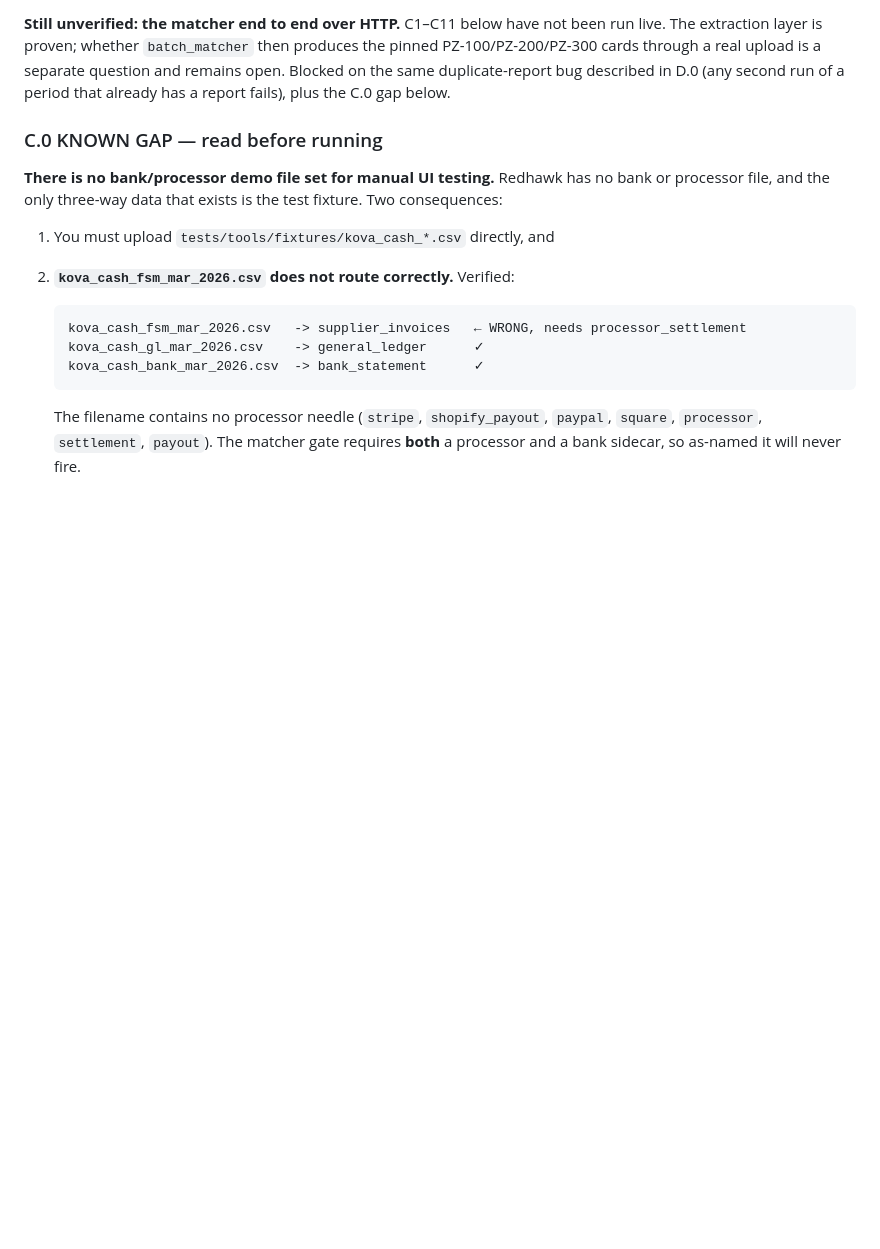
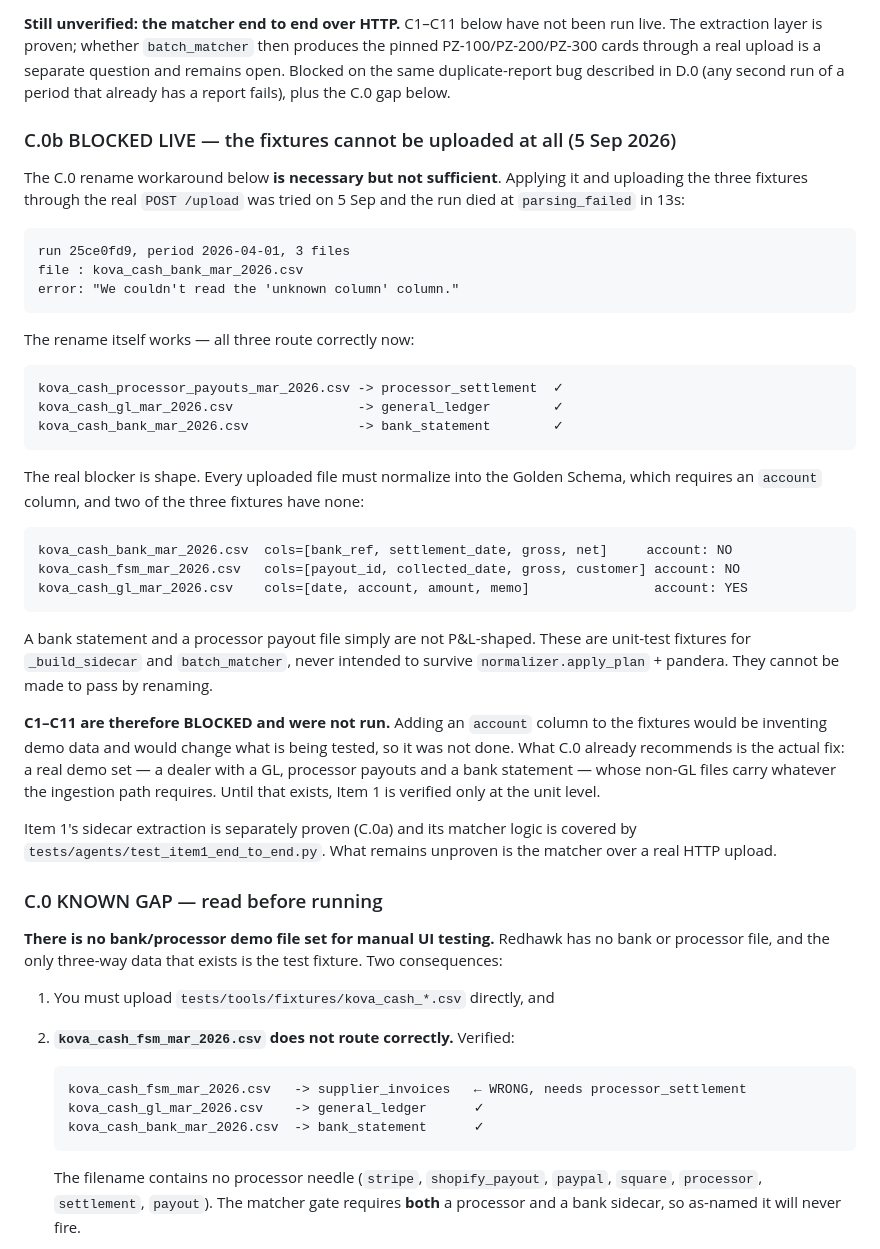
Before and after one commit to jansoganci/iron-ledger, a Markdown page: docs/sprint/test-plan-full-product.md, the part around one of its changes. Rendered like a GitHub page; blank space fills up the shorter version.

```diff
--- a/docs/sprint/test-plan-full-product.md
+++ b/docs/sprint/test-plan-full-product.md
@@ -146,6 +146,46 @@ produces the pinned PZ-100/PZ-200/PZ-300 cards through a real upload is a
 separate question and remains open. Blocked on the same duplicate-report bug
 described in D.0 (any second run of a period that already has a report fails),
 plus the C.0 gap below.
+
+### C.0b BLOCKED LIVE — the fixtures cannot be uploaded at all (5 Sep 2026)
+
+The C.0 rename workaround below **is necessary but not sufficient**. Applying
+it and uploading the three fixtures through the real `POST /upload` was tried
+on 5 Sep and the run died at `parsing_failed` in 13s:
+
+    run 25ce0fd9, period 2026-04-01, 3 files
+    file : kova_cash_bank_mar_2026.csv
+    error: "We couldn't read the 'unknown column' column."
+
+The rename itself works — all three route correctly now:
+
+    kova_cash_processor_payouts_mar_2026.csv -> processor_settlement  ✓
+    kova_cash_gl_mar_2026.csv                -> general_ledger        ✓
+    kova_cash_bank_mar_2026.csv              -> bank_statement        ✓
+
+The real blocker is shape. Every uploaded file must normalize into the Golden
+Schema, which requires an `account` column, and two of the three fixtures have
+none:
+
+    kova_cash_bank_mar_2026.csv  cols=[bank_ref, settlement_date, gross, net]     account: NO
+    kova_cash_fsm_mar_2026.csv   cols=[payout_id, collected_date, gross, customer] account: NO
+    kova_cash_gl_mar_2026.csv    cols=[date, account, amount, memo]                account: YES
+
+A bank statement and a processor payout file simply are not P&L-shaped. These
+are unit-test fixtures for `_build_sidecar` and `batch_matcher`, never intended
+to survive `normalizer.apply_plan` + pandera. They cannot be made to pass by
+renaming.
+
+**C1–C11 are therefore BLOCKED and were not run.** Adding an `account` column
+to the fixtures would be inventing demo data and would change what is being
+tested, so it was not done. What C.0 already recommends is the actual fix: a
+real demo set — a dealer with a GL, processor payouts and a bank statement —
+whose non-GL files carry whatever the ingestion path requires. Until that
+exists, Item 1 is verified only at the unit level.
+
+Item 1's sidecar extraction is separately proven (C.0a) and its matcher logic
+is covered by `tests/agents/test_item1_end_to_end.py`. What remains unproven is
+the matcher over a real HTTP upload.
 
 ### C.0 KNOWN GAP — read before running
 
```
Also changed, not shown: other parts of docs/sprint/test-plan-full-product.md (+74 -58 lines).
